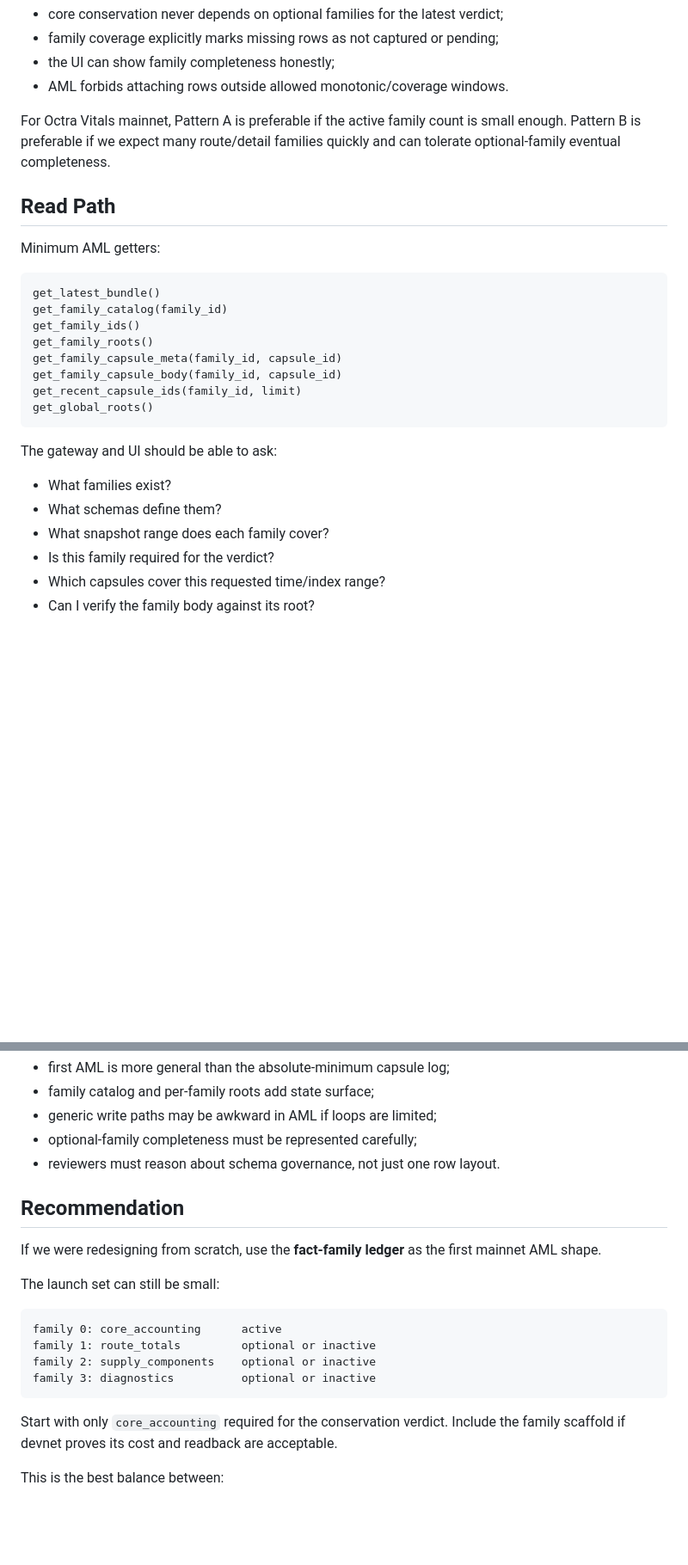
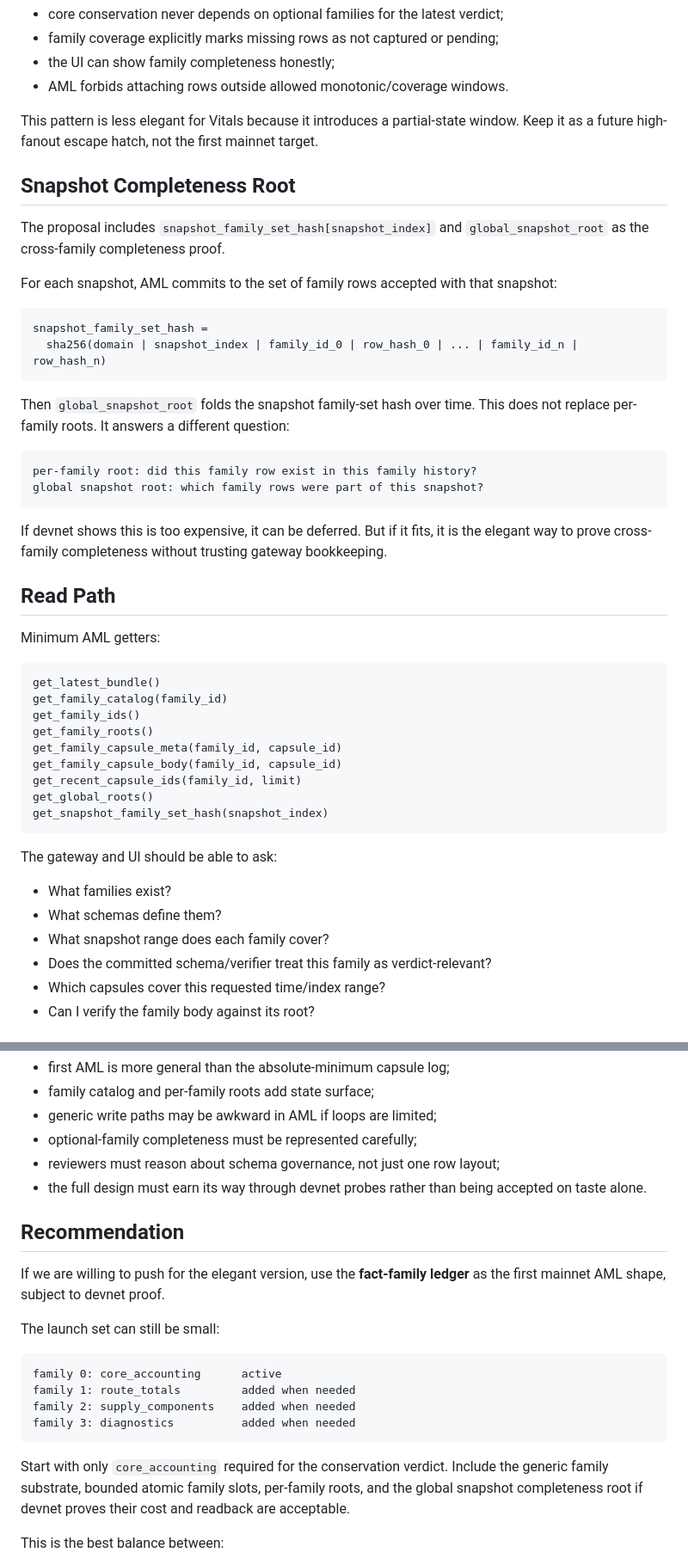
Before and after one commit to tomismeta/octra-vitals, a Markdown page: docs/aml-extensible-fact-ledger-proposal.md, 2 parts joined by grey strips. Shown at 86% size. Drawn GitHub-style; blank space fills up the shorter version.

````diff
--- a/docs/aml-extensible-fact-ledger-proposal.md
+++ b/docs/aml-extensible-fact-ledger-proposal.md
@@ -260,9 +336,34 @@ exists before all optional families arrive. That is acceptable only if:
 - the UI can show family completeness honestly;
 - AML forbids attaching rows outside allowed monotonic/coverage windows.
 
-For Octra Vitals mainnet, Pattern A is preferable if the active family count is
-small enough. Pattern B is preferable if we expect many route/detail families
-quickly and can tolerate optional-family eventual completeness.
+This pattern is less elegant for Vitals because it introduces a partial-state
+window. Keep it as a future high-fanout escape hatch, not the first mainnet
+target.
+
+## Snapshot Completeness Root
+
+The proposal includes `snapshot_family_set_hash[snapshot_index]` and
+`global_snapshot_root` as the cross-family completeness proof.
+
+For each snapshot, AML commits to the set of family rows accepted with that
+snapshot:
+
+```text
+snapshot_family_set_hash =
+  sha256(domain | snapshot_index | family_id_0 | row_hash_0 | ... | family_id_n | row_hash_n)
+```
+
+Then `global_snapshot_root` folds the snapshot family-set hash over time. This
+does not replace per-family roots. It answers a different question:
+
+```text
+per-family root: did this family row exist in this family history?
+global snapshot root: which family rows were part of this snapshot?
+```
+
+If devnet shows this is too expensive, it can be deferred. But if it fits, it is
+the elegant way to prove cross-family completeness without trusting gateway
+bookkeeping.
 
 ## Read Path
 
@@ -277,6 +378,7 @@ get_family_capsule_meta(family_id, capsule_id)
 get_family_capsule_body(family_id, capsule_id)
 get_recent_capsule_ids(family_id, limit)
 get_global_roots()
+get_snapshot_family_set_hash(snapshot_index)
 ```
 
 The gateway and UI should be able to ask:
@@ -284,7 +386,7 @@ The gateway and UI should be able to ask:
 - What families exist?
 - What schemas define them?
 - What snapshot range does each family cover?
-- Is this family required for the verdict?
+- Does the committed schema/verifier treat this family as verdict-relevant?
 - Which capsules cover this requested time/index range?
 - Can I verify the family body against its root?
 
@@ -433,24 +538,28 @@ Cons:
 - family catalog and per-family roots add state surface;
 - generic write paths may be awkward in AML if loops are limited;
 - optional-family completeness must be represented carefully;
-- reviewers must reason about schema governance, not just one row layout.
+- reviewers must reason about schema governance, not just one row layout;
+- the full design must earn its way through devnet probes rather than being
+  accepted on taste alone.
 
 ## Recommendation
 
-If we were redesigning from scratch, use the **fact-family ledger** as the first
-mainnet AML shape.
+If we are willing to push for the elegant version, use the **fact-family
+ledger** as the first mainnet AML shape, subject to devnet proof.
 
 The launch set can still be small:
 
 ```text
 family 0: core_accounting      active
-family 1: route_totals         optional or inactive
-family 2: supply_components    optional or inactive
-family 3: diagnostics          optional or inactive
+family 1: route_totals         added when needed
+family 2: supply_components    added when needed
+family 3: diagnostics          added when needed
 ```
 
 Start with only `core_accounting` required for the conservation verdict. Include
-the family scaffold if devnet proves its cost and readback are acceptable.
+the generic family substrate, bounded atomic family slots, per-family roots, and
+the global snapshot completeness root if devnet proves their cost and readback
+are acceptable.
 
 This is the best balance between:
 
````
Also changed, not shown: other parts of docs/aml-extensible-fact-ledger-proposal.md (+89 -6 lines).
